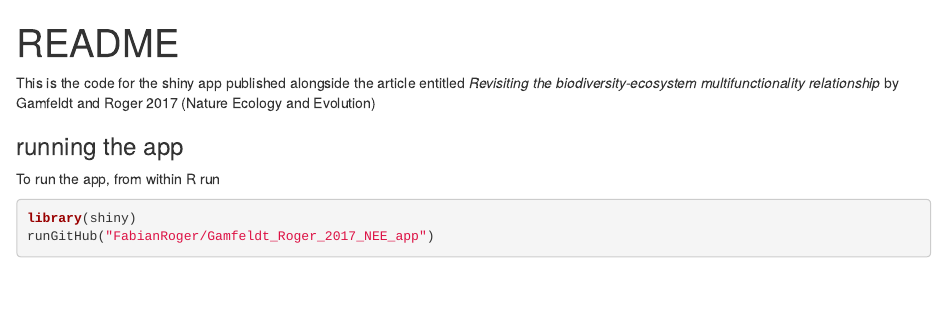
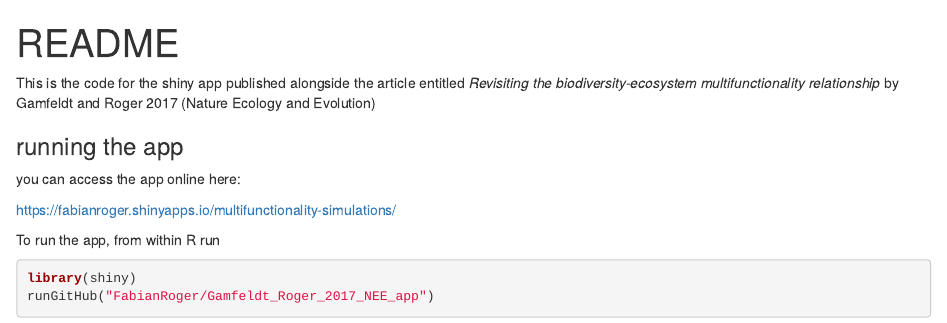
Before and after one commit to FabianRoger/Gamfeldt_Roger_2017_NEE_app, an R Markdown document (README.Rmd): the page in a window 1100 px wide, from its top. Rendered offline with R 4.5, knitr and Pandoc, with nearby package versions; some code elsewhere in the file could not run offline; badge pictures from the web are left out.

Commit message:
added link to app

```diff
--- a/README.Rmd
+++ b/README.Rmd
@@ -8,6 +8,10 @@ output: html_document
 This is the code for the shiny app published alongside the article entitled *Revisiting the biodiversity-ecosystem multifunctionality relationship* by Gamfeldt and Roger 2017 (Nature Ecology and Evolution)
 
 ### running the app
+
+you can access  the app online here:
+
+[https://fabianroger.shinyapps.io/multifunctionality-simulations/](https://fabianroger.shinyapps.io/multifunctionality-simulations/)
 
 To run the app, from within R run
 
```
